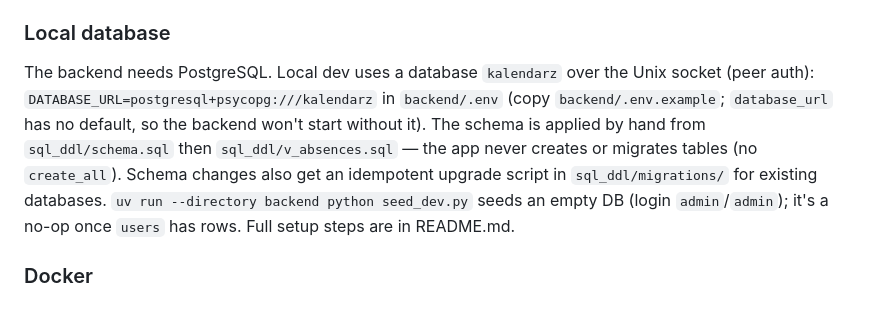
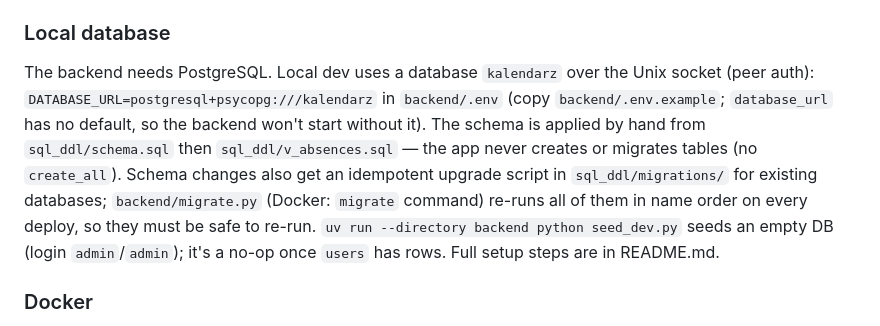
Before and after one commit to netlest/absences3, a Markdown page: CLAUDE.md, the part around the change. GitHub-like rendering.

```diff
--- a/CLAUDE.md
+++ b/CLAUDE.md
@@ -20,7 +20,7 @@ Ruff is the linter and formatter (root `dev` dependency group; config in `[tool.
 
 ### Local database
 
-The backend needs PostgreSQL. Local dev uses a database `kalendarz` over the Unix socket (peer auth): `DATABASE_URL=postgresql+psycopg:///kalendarz` in `backend/.env` (copy `backend/.env.example`; `database_url` has no default, so the backend won't start without it). The schema is applied by hand from `sql_ddl/schema.sql` then `sql_ddl/v_absences.sql` — the app never creates or migrates tables (no `create_all`). Schema changes also get an idempotent upgrade script in `sql_ddl/migrations/` for existing databases. `uv run --directory backend python seed_dev.py` seeds an empty DB (login `admin`/`admin`); it's a no-op once `users` has rows. Full setup steps are in README.md.
+The backend needs PostgreSQL. Local dev uses a database `kalendarz` over the Unix socket (peer auth): `DATABASE_URL=postgresql+psycopg:///kalendarz` in `backend/.env` (copy `backend/.env.example`; `database_url` has no default, so the backend won't start without it). The schema is applied by hand from `sql_ddl/schema.sql` then `sql_ddl/v_absences.sql` — the app never creates or migrates tables (no `create_all`). Schema changes also get an idempotent upgrade script in `sql_ddl/migrations/` for existing databases; `backend/migrate.py` (Docker: `migrate` command) re-runs all of them in name order on every deploy, so they must be safe to re-run. `uv run --directory backend python seed_dev.py` seeds an empty DB (login `admin`/`admin`); it's a no-op once `users` has rows. Full setup steps are in README.md.
 
 ### Docker
 
```
Also changed, not shown: README.md (+20 -2 lines).
